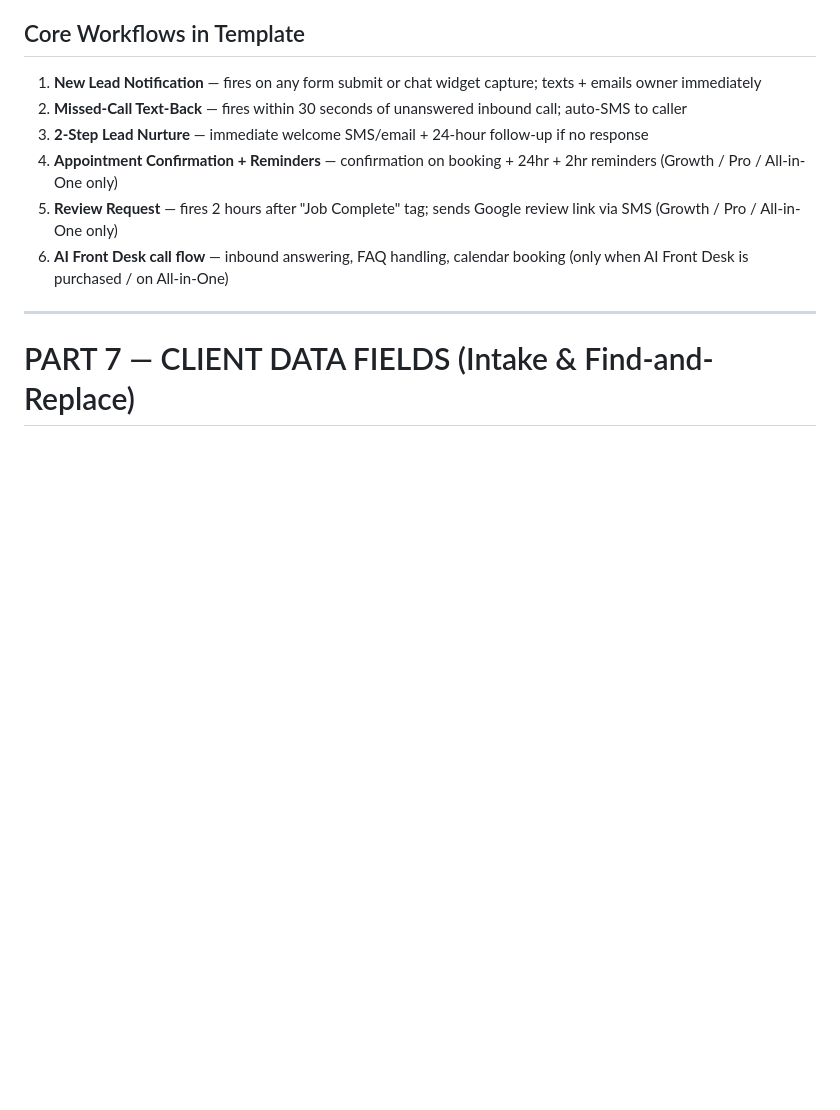
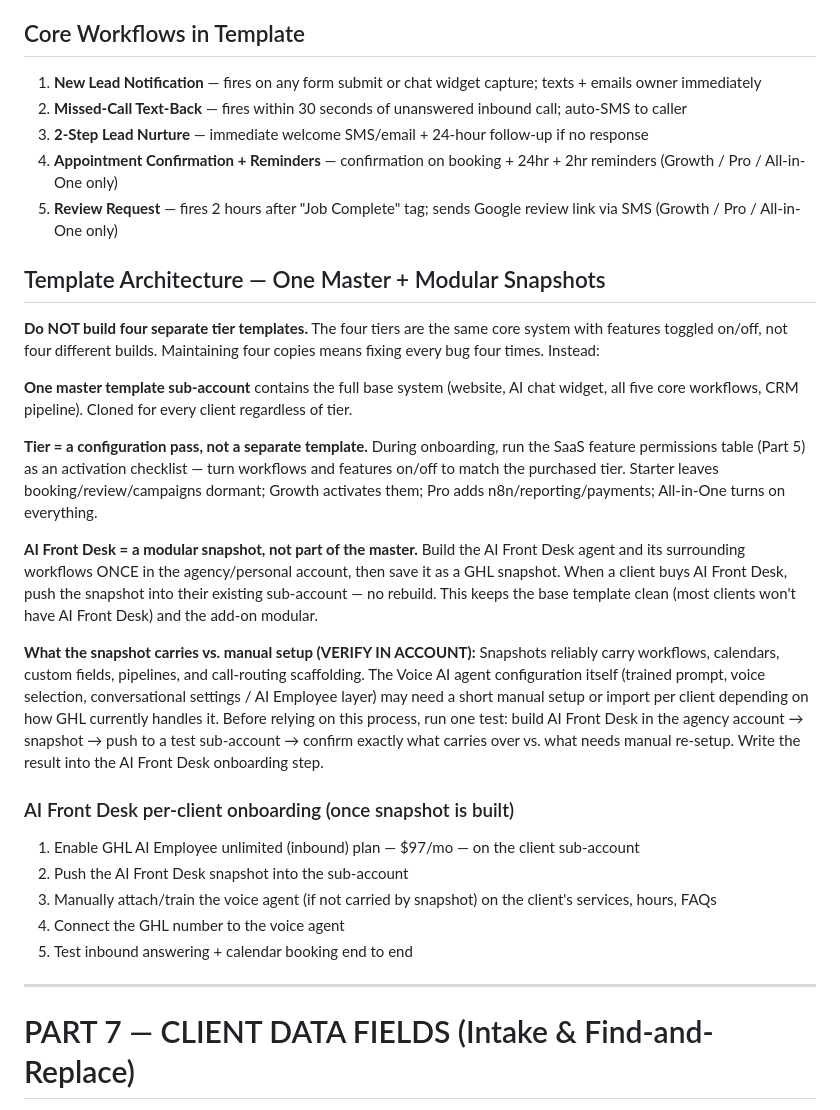
Before and after one commit to mckay-del/trendwise-tools, a Markdown page: docs/trendwise_context.md, the part around one of its changes. GitHub-like rendering; blank space fills up the shorter version.

```diff
--- a/docs/trendwise_context.md
+++ b/docs/trendwise_context.md
@@ -467,7 +467,25 @@ One master template sub-account is cloned for every new client. Clone checklist:
 3. **2-Step Lead Nurture** — immediate welcome SMS/email + 24-hour follow-up if no response
 4. **Appointment Confirmation + Reminders** — confirmation on booking + 24hr + 2hr reminders (Growth / Pro / All-in-One only)
 5. **Review Request** — fires 2 hours after "Job Complete" tag; sends Google review link via SMS (Growth / Pro / All-in-One only)
-6. **AI Front Desk call flow** — inbound answering, FAQ handling, calendar booking (only when AI Front Desk is purchased / on All-in-One)
+
+## Template Architecture — One Master + Modular Snapshots
+
+**Do NOT build four separate tier templates.** The four tiers are the same core system with features toggled on/off, not four different builds. Maintaining four copies means fixing every bug four times. Instead:
+
+**One master template sub-account** contains the full base system (website, AI chat widget, all five core workflows, CRM pipeline). Cloned for every client regardless of tier.
+
+**Tier = a configuration pass, not a separate template.** During onboarding, run the SaaS feature permissions table (Part 5) as an activation checklist — turn workflows and features on/off to match the purchased tier. Starter leaves booking/review/campaigns dormant; Growth activates them; Pro adds n8n/reporting/payments; All-in-One turns on everything.
+
+**AI Front Desk = a modular snapshot, not part of the master.** Build the AI Front Desk agent and its surrounding workflows ONCE in the agency/personal account, then save it as a GHL snapshot. When a client buys AI Front Desk, push the snapshot into their existing sub-account — no rebuild. This keeps the base template clean (most clients won't have AI Front Desk) and the add-on modular.
+
+**What the snapshot carries vs. manual setup (VERIFY IN ACCOUNT):** Snapshots reliably carry workflows, calendars, custom fields, pipelines, and call-routing scaffolding. The Voice AI agent configuration itself (trained prompt, voice selection, conversational settings / AI Employee layer) may need a short manual setup or import per client depending on how GHL currently handles it. Before relying on this process, run one test: build AI Front Desk in the agency account → snapshot → push to a test sub-account → confirm exactly what carries over vs. what needs manual re-setup. Write the result into the AI Front Desk onboarding step.
+
+### AI Front Desk per-client onboarding (once snapshot is built)
+1. Enable GHL AI Employee unlimited (inbound) plan — $97/mo — on the client sub-account
+2. Push the AI Front Desk snapshot into the sub-account
+3. Manually attach/train the voice agent (if not carried by snapshot) on the client's services, hours, FAQs
+4. Connect the GHL number to the voice agent
+5. Test inbound answering + calendar booking end to end
 
 ---
 
```
Also changed, not shown: other parts of docs/trendwise_context.md (+34 -2 lines).
